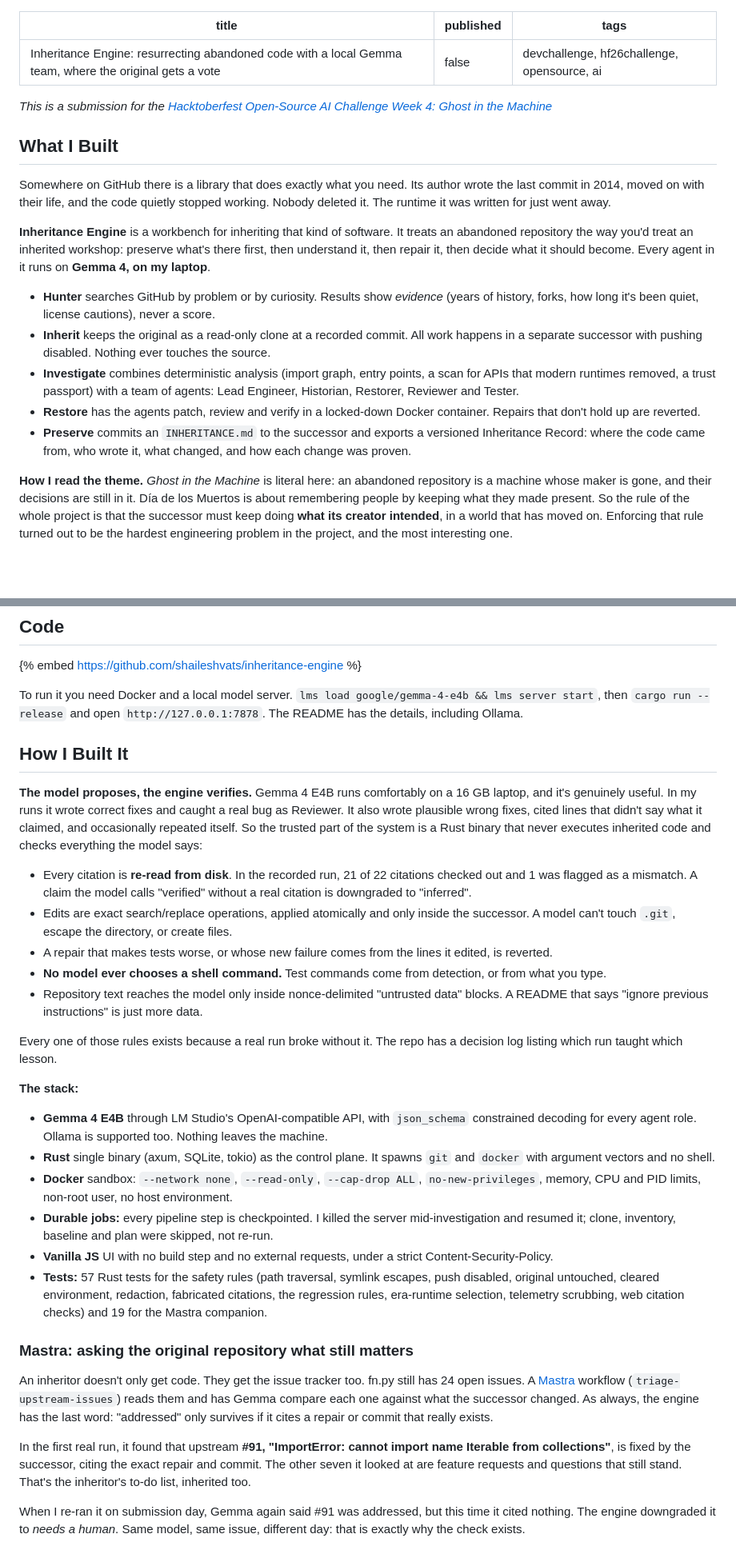
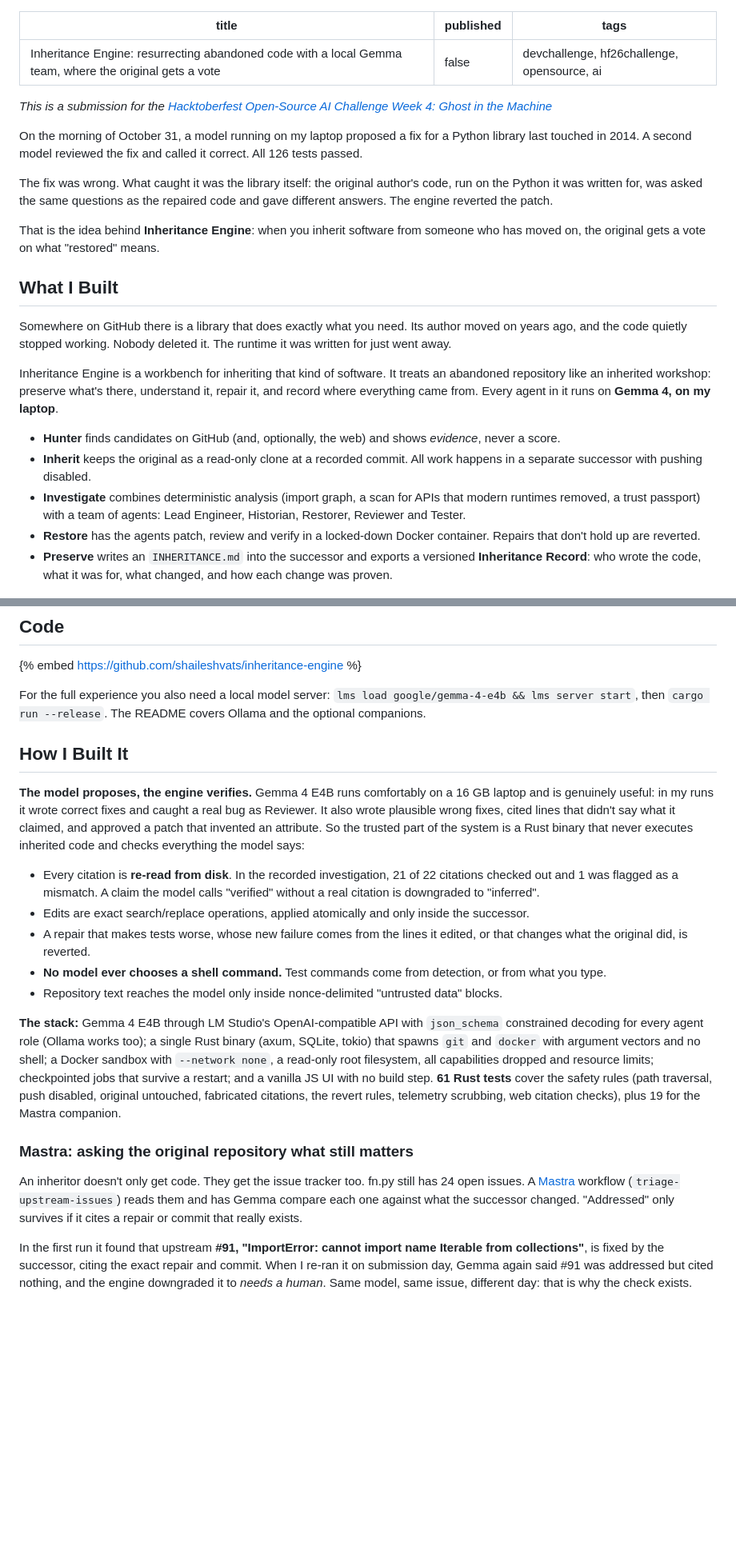
Before and after one commit to shaileshvats/inheritance-engine, a Markdown page: docs/demo/dev-article.md, 2 parts joined by grey strips. Shown at 80% size. Drawn GitHub-style; blank space fills up the shorter version.

```diff
--- a/docs/demo/dev-article.md
+++ b/docs/demo/dev-article.md
@@ -6,32 +6,33 @@ tags: devchallenge, hf26challenge, opensource, ai
 
 *This is a submission for the [Hacktoberfest Open-Source AI Challenge Week 4: Ghost in the Machine](https://dev.to/challenges/hacktoberfest-week4-2026-10-26)*
 
+On the morning of October 31, a model running on my laptop proposed a fix for a Python library last touched in 2014. A
+second model reviewed the fix and called it correct. All 126 tests passed.
+
+The fix was wrong. What caught it was the library itself: the original author's code, run on the Python it was written
+for, was asked the same questions as the repaired code and gave different answers. The engine reverted the patch.
+
+That is the idea behind **Inheritance Engine**: when you inherit software from someone who has moved on, the original
+gets a vote on what "restored" means.
+
 ## What I Built
 
-Somewhere on GitHub there is a library that does exactly what you need. Its author wrote the last commit in 2014,
-moved on with their life, and the code quietly stopped working. Nobody deleted it. The runtime it was written for just
-went away.
+Somewhere on GitHub there is a library that does exactly what you need. Its author moved on years ago, and the code
+quietly stopped working. Nobody deleted it. The runtime it was written for just went away.
 
-**Inheritance Engine** is a workbench for inheriting that kind of software. It treats an abandoned repository the way
-you'd treat an inherited workshop: preserve what's there first, then understand it, then repair it, then decide what it
-should become. Every agent in it runs on **Gemma 4, on my laptop**.
+Inheritance Engine is a workbench for inheriting that kind of software. It treats an abandoned repository like an
+inherited workshop: preserve what's there, understand it, repair it, and record where everything came from. Every
+agent in it runs on **Gemma 4, on my laptop**.
 
-- **Hunter** searches GitHub by problem or by curiosity. Results show *evidence* (years of history, forks, how long
-  it's been quiet, license cautions), never a score.
+- **Hunter** finds candidates on GitHub (and, optionally, the web) and shows *evidence*, never a score.
 - **Inherit** keeps the original as a read-only clone at a recorded commit. All work happens in a separate successor
-  with pushing disabled. Nothing ever touches the source.
-- **Investigate** combines deterministic analysis (import graph, entry points, a scan for APIs that modern runtimes
-  removed, a trust passport) with a team of agents: Lead Engineer, Historian, Restorer, Reviewer and Tester.
+  with pushing disabled.
+- **Investigate** combines deterministic analysis (import graph, a scan for APIs that modern runtimes removed, a trust
+  passport) with a team of agents: Lead Engineer, Historian, Restorer, Reviewer and Tester.
 - **Restore** has the agents patch, review and verify in a locked-down Docker container. Repairs that don't hold up are
   reverted.
-- **Preserve** commits an `INHERITANCE.md` to the successor and exports a versioned Inheritance Record: where the code
-  came from, who wrote it, what changed, and how each change was proven.
-
-**How I read the theme.** *Ghost in the Machine* is literal here: an abandoned repository is a machine whose maker is
-gone, and their decisions are still in it. Día de los Muertos is about remembering people by keeping what they made
-present. So the rule of the whole project is that the successor must keep doing **what its creator intended**, in a
-world that has moved on. Enforcing that rule turned out to be the hardest engineering problem in the project, and the
-most interesting one.
+- **Preserve** writes an `INHERITANCE.md` into the successor and exports a versioned **Inheritance Record**: who wrote
+  the code, what it was for, what changed, and how each change was proven.
 
 ![Investigating fn.py: the Gemma team at work, with the original preserved read-only](https://raw.githubusercontent.com/shaileshvats/inheritance-engine/main/docs/demo/screenshots/02-investigating.jpg)
 
@@ -122,56 +106,41 @@ I'd rather ship a tool that says that than one that shows a green badge.
 
 {% embed https://github.com/shaileshvats/inheritance-engine %}
 
-To run it you need Docker and a local model server. `lms load google/gemma-4-e4b && lms server start`, then
-`cargo run --release` and open `http://127.0.0.1:7878`. The README has the details, including Ollama.
+For the full experience you also need a local model server: `lms load google/gemma-4-e4b && lms server start`, then
+`cargo run --release`. The README covers Ollama and the optional companions.
 
 ## How I Built It
 
-**The model proposes, the engine verifies.** Gemma 4 E4B runs comfortably on a 16 GB laptop, and it's genuinely
-useful. In my runs it wrote correct fixes and caught a real bug as Reviewer. It also wrote plausible wrong fixes, cited
-lines that didn't say what it claimed, and occasionally repeated itself. So the trusted part of the system is a Rust
-binary that never executes inherited code and checks everything the model says:
+**The model proposes, the engine verifies.** Gemma 4 E4B runs comfortably on a 16 GB laptop and is genuinely useful:
+in my runs it wrote correct fixes and caught a real bug as Reviewer. It also wrote plausible wrong fixes, cited lines
+that didn't say what it claimed, and approved a patch that invented an attribute. So the trusted part of the system is
+a Rust binary that never executes inherited code and checks everything the model says:
 
-- Every citation is **re-read from disk**. In the recorded run, 21 of 22 citations checked out and 1 was flagged as a
-  mismatch. A claim the model calls "verified" without a real citation is downgraded to "inferred".
-- Edits are exact search/replace operations, applied atomically and only inside the successor. A model can't touch
-  `.git`, escape the directory, or create files.
-- A repair that makes tests worse, or whose new failure comes from the lines it edited, is reverted.
+- Every citation is **re-read from disk**. In the recorded investigation, 21 of 22 citations checked out and 1 was
+  flagged as a mismatch. A claim the model calls "verified" without a real citation is downgraded to "inferred".
+- Edits are exact search/replace operations, applied atomically and only inside the successor.
+- A repair that makes tests worse, whose new failure comes from the lines it edited, or that changes what the original
+  did, is reverted.
 - **No model ever chooses a shell command.** Test commands come from detection, or from what you type.
-- Repository text reaches the model only inside nonce-delimited "untrusted data" blocks. A README that says "ignore
-  previous instructions" is just more data.
+- Repository text reaches the model only inside nonce-delimited "untrusted data" blocks.
 
-Every one of those rules exists because a real run broke without it. The repo has a decision log listing which run
-taught which lesson.
-
-**The stack:**
-
-- **Gemma 4 E4B** through LM Studio's OpenAI-compatible API, with `json_schema` constrained decoding for every agent
-  role. Ollama is supported too. Nothing leaves the machine.
-- **Rust** single binary (axum, SQLite, tokio) as the control plane. It spawns `git` and `docker` with argument
-  vectors and no shell.
-- **Docker** sandbox: `--network none`, `--read-only`, `--cap-drop ALL`, `no-new-privileges`, memory, CPU and PID
-  limits, non-root user, no host environment.
-- **Durable jobs:** every pipeline step is checkpointed. I killed the server mid-investigation and resumed it; clone,
-  inventory, baseline and plan were skipped, not re-run.
-- **Vanilla JS** UI with no build step and no external requests, under a strict Content-Security-Policy.
-- **Tests:** 57 Rust tests for the safety rules (path traversal, symlink escapes, push disabled, original untouched,
-  cleared environment, redaction, fabricated citations, the regression rules, era-runtime selection, telemetry
-  scrubbing, web citation checks) and 19 for the Mastra companion.
+**The stack:** Gemma 4 E4B through LM Studio's OpenAI-compatible API with `json_schema` constrained decoding for every
+agent role (Ollama works too); a single Rust binary (axum, SQLite, tokio) that spawns `git` and `docker` with argument
+vectors and no shell; a Docker sandbox with `--network none`, a read-only root filesystem, all capabilities dropped and
+resource limits; checkpointed jobs that survive a restart; and a vanilla JS UI with no build step. **61 Rust tests**
+cover the safety rules (path traversal, push disabled, original untouched, fabricated citations, the revert rules,
+telemetry scrubbing, web citation checks), plus 19 for the Mastra companion.
 
 ### Mastra: asking the original repository what still matters
 
 An inheritor doesn't only get code. They get the issue tracker too. fn.py still has 24 open issues. A
 [Mastra](https://mastra.ai) workflow (`triage-upstream-issues`) reads them and has Gemma compare each one against what
-the successor changed. As always, the engine has the last word: "addressed" only survives if it cites a repair or
-commit that really exists.
+the successor changed. "Addressed" only survives if it cites a repair or commit that really exists.
 
-In the first real run, it found that upstream **#91, "ImportError: cannot import name Iterable from collections"**, is
-fixed by the successor, citing the exact repair and commit. The other seven it looked at are feature requests and
-questions that still stand. That's the inheritor's to-do list, inherited too.
-
-When I re-ran it on submission day, Gemma again said #91 was addressed, but this time it cited nothing. The engine
-downgraded it to *needs a human*. Same model, same issue, different day: that is exactly why the check exists.
+In the first run it found that upstream **#91, "ImportError: cannot import name Iterable from collections"**, is fixed
+by the successor, citing the exact repair and commit. When I re-ran it on submission day, Gemma again said #91 was
+addressed but cited nothing, and the engine downgraded it to *needs a human*. Same model, same issue, different day:
+that is why the check exists.
 
 ![Mastra triage of fn.py's open upstream issues (first run): #91 addressed, with a verified citation](https://raw.githubusercontent.com/shaileshvats/inheritance-engine/main/docs/demo/screenshots/05-mastra-upstream-triage.jpg)
 
```
Also changed, not shown: other parts of docs/demo/dev-article.md (+145 -123 lines), docs/demo/README.md (+6 -0 lines), docs/demo/video-script.md (+5 -4 lines), docs/demo/screenshots/12-replay-probe-catch.jpg (added), docs/demo/screenshots/13-inheritance-record.jpg (added).
